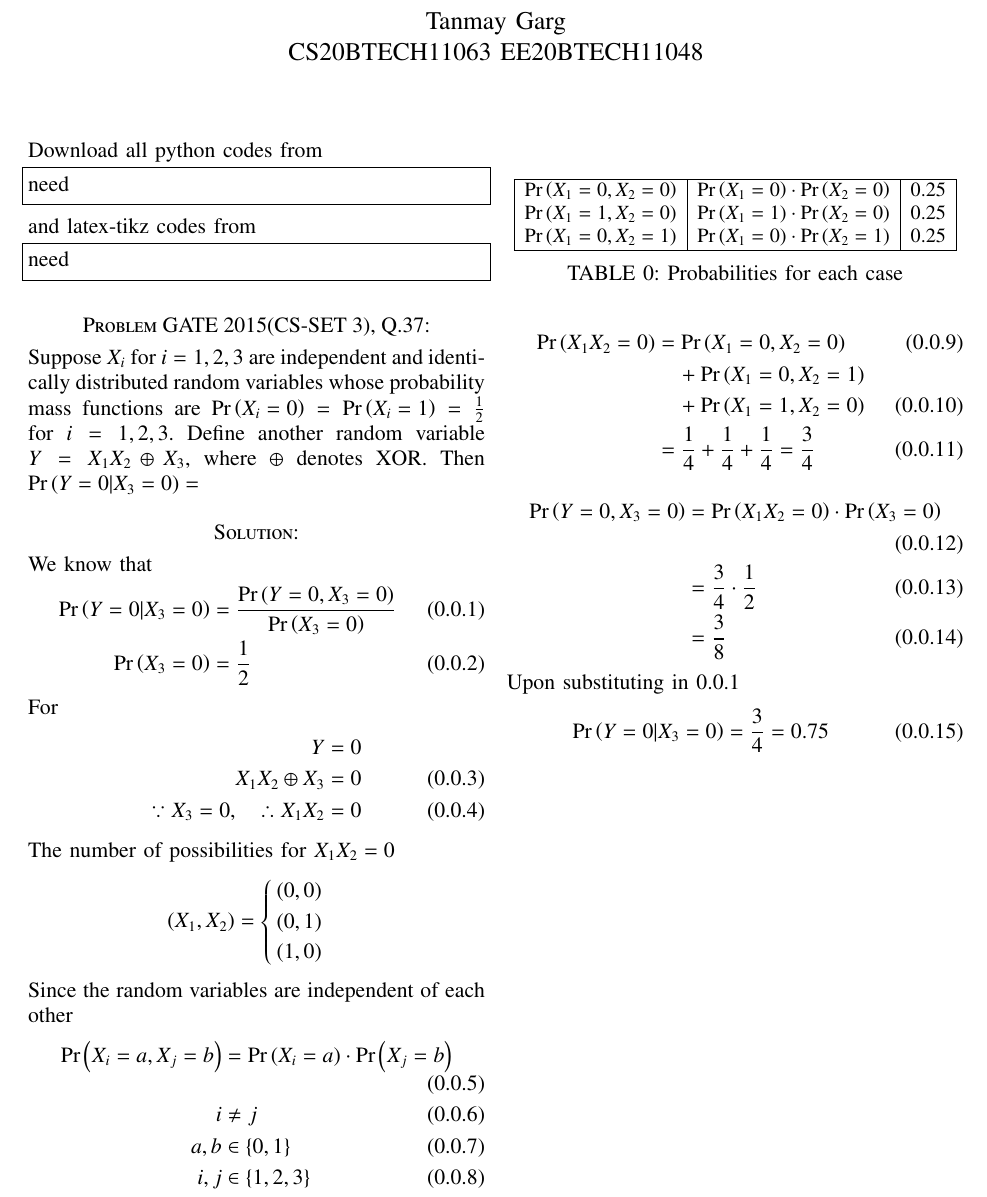
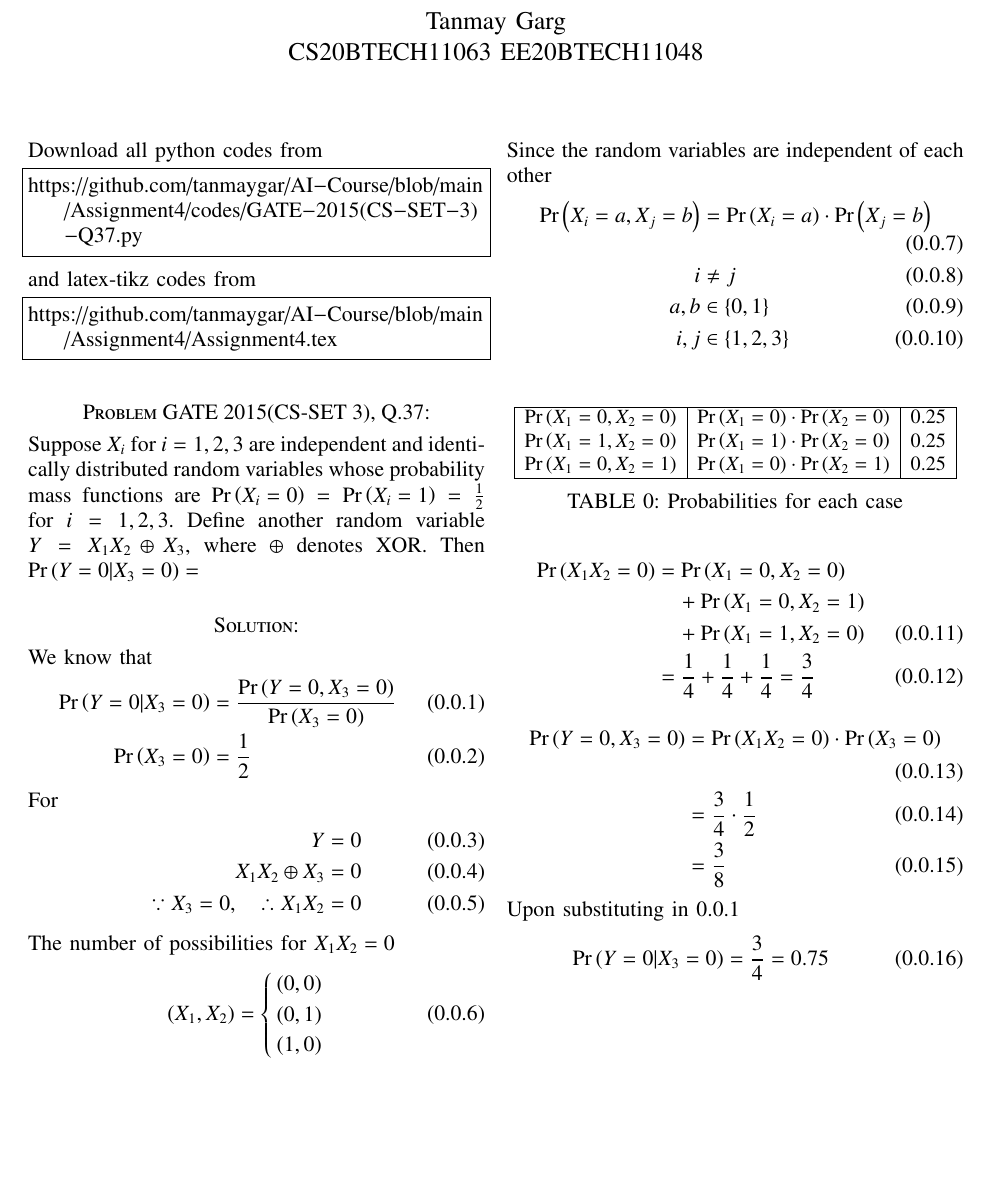
Before and after one commit to tanmaygar/AI-Course, a LaTeX problem sheet (Assignment4/Assignment4.tex): part of the page before the commit and part of page 1 of 2 after it, cut so that both start at the same text, the shorter picture padded with empty space. Compiled offline with pdfLaTeX.

Commit message:
Add files via upload

```diff
--- a/Assignment4/Assignment4.tex
+++ b/Assignment4/Assignment4.tex
@@ -136,13 +136,13 @@ columns=fullflexible
 \renewcommand{\thetable}{\theenumi}
 Download all python codes from
 \begin{lstlisting}
-need
+https://github.com/tanmaygar/AI-Course/blob/main/Assignment4/codes/GATE-2015(CS-SET-3)-Q37.py
 \end{lstlisting}
 %
 and latex-tikz codes from
 %
 \begin{lstlisting}
-need
+https://github.com/tanmaygar/AI-Course/blob/main/Assignment4/Assignment4.tex
 \end{lstlisting}
 \section*{Problem GATE 2015(CS-SET 3), Q.37: }
 Suppose $X_i$ for $i = 1, 2, 3$ are independent
@@ -159,17 +159,17 @@ We know that
 \end{align}
 For
 \begin{align}
-\nonumber
-    Y = 0\\
-    X_1X_2 \oplus X_3 = 0\\
-    \because X_3 = 0,\quad \therefore X_1X_2 = 0
+    Y &= 0\\
+    X_1X_2 \oplus X_3 &= 0\\
+    \because X_3 = 0,\quad \therefore X_1X_2 &= 0
 \end{align}
 The number of possibilities for $X_1X_2=0$
-\[
-(X_1,X_2) = \begin{cases}
+\begin{align}
+    (X_1,X_2) = \begin{cases}
 (0,0)\\(0,1)\\(1,0)
 \end{cases}
-\]
+\end{align}
+
 Since the random variables are independent of each other
 \begin{align}
     \pr{X_i = a, X_j = b} &= \pr{X_i=a} \cdot \pr{X_j=b}\\
@@ -195,6 +195,7 @@ Since the random variables are independent of each other
     \label{tab:my_label}
 \end{table}
 \begin{align}
+\nonumber
 \pr{X_1X_2=0} &= \pr{X_1=0,X_2=0} \\ \nonumber
     &\quad+ \pr{X_1=0,X_2=1}\\ &\quad+ \pr{X_1=1,X_2=0}\\
     &=\frac{1}{4} +\frac{1}{4} + \frac{1}{4}= \frac{3}{4}
```
Also changed, not shown: Assignment4/Assignment4.pdf, Assignment4/Assignment4.tex (3 more changed lines).
